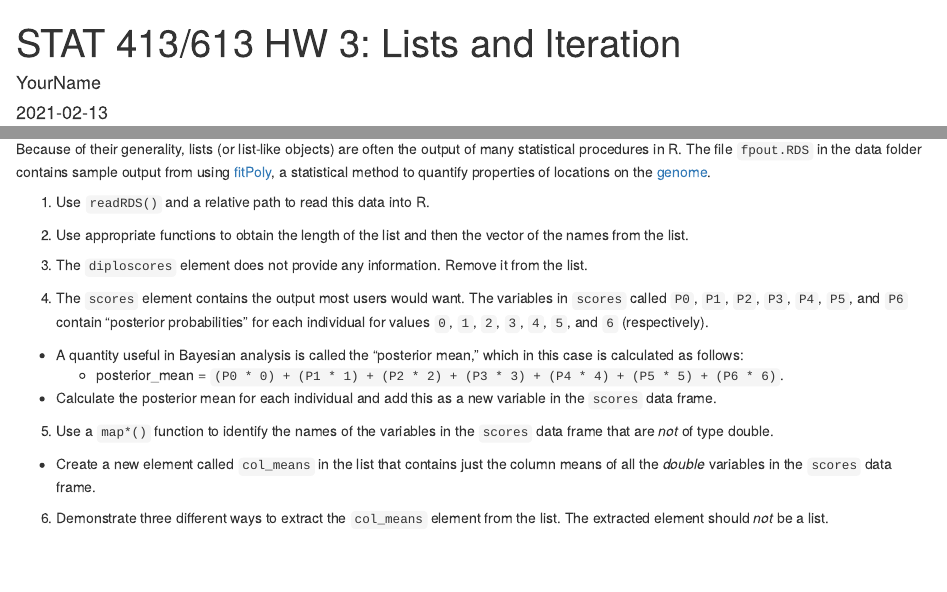
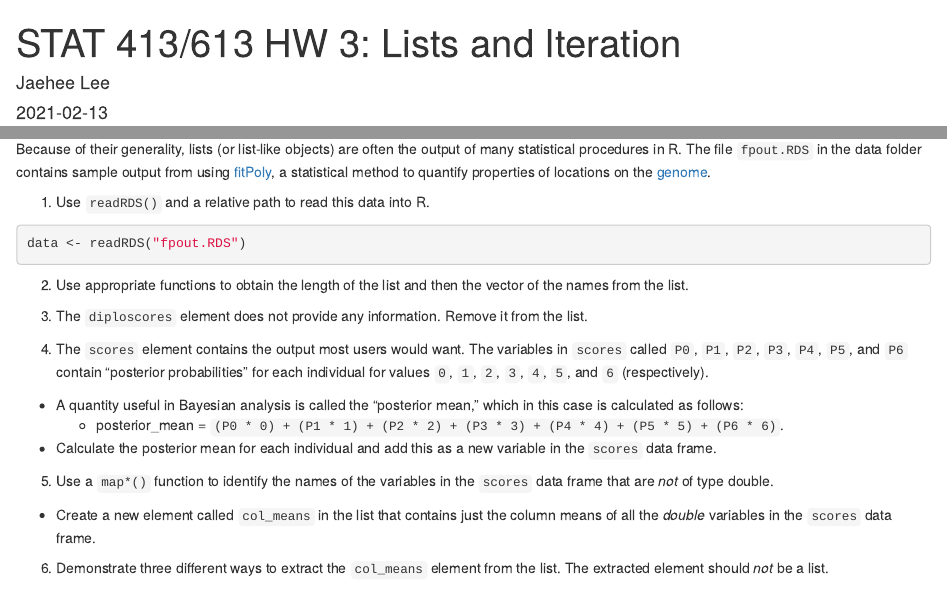
Before and after one commit to jaehee99/Lists-and-Iteration, an R Markdown document (hw_03_JaeheeLee.Rmd): the page in a window 1100 px wide, from its top, and a second part further down, joined at a grey line. Rendered offline with R 4.5, knitr and Pandoc, with nearby package versions.

Commit message:
Question 1-1

````diff
--- a/hw_03_JaeheeLee.Rmd
+++ b/hw_03_JaeheeLee.Rmd
@@ -1,6 +1,6 @@
 ---
 title: "STAT 413/613 HW 3: Lists and Iteration"
-author: "YourName"
+author: "Jaehee Lee"
 date: "`r Sys.Date()`"
 output:
   html_document:
@@ -42,6 +42,9 @@ Because of their generality, lists (or list-like objects) are often the output o
 method to quantify properties of locations on the [genome](https://www.ncbi.nlm.nih.gov/pmc/articles/PMC5915555/).
 
 1. Use `readRDS()` and a relative path to read this data into R.
+```{r}
+data <- readRDS("fpout.RDS")
+```
 
 2. Use appropriate functions to obtain the length of the list and then the vector of the names from the list.
 
````
Also changed, not shown: fpout.RDS (added).
